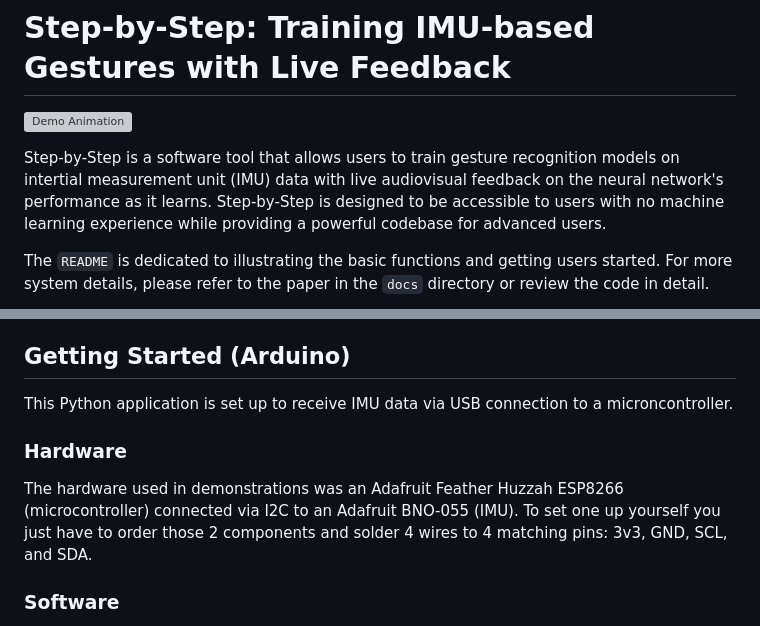
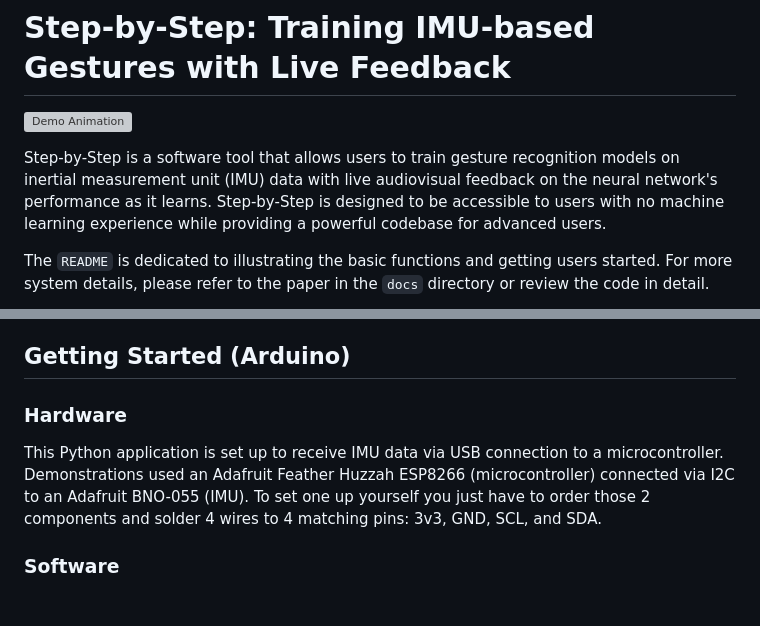
Before and after one commit to MichaelSchnebly/Step-by-Step, a Markdown page: README.md, 2 parts joined by grey strips. Drawn GitHub-style; grey boxes are pictures that could not be loaded.

```diff
--- a/README.md
+++ b/README.md
@@ -1,7 +1,7 @@
 # Step-by-Step: Training IMU-based Gestures with Live Feedback
 ![Demo Animation](docs/figures/realtime_training.gif)
 
-Step-by-Step is a software tool that allows users to train gesture recognition models on intertial measurement unit (IMU) data with live audiovisual feedback on the neural network's performance as it learns. Step-by-Step is designed to be accessible to users with no machine learning experience while providing a powerful codebase for advanced users.
+Step-by-Step is a software tool that allows users to train gesture recognition models on inertial measurement unit (IMU) data with live audiovisual feedback on the neural network's performance as it learns. Step-by-Step is designed to be accessible to users with no machine learning experience while providing a powerful codebase for advanced users.
 
 The `README` is dedicated to illustrating the basic functions and getting users started. For more system details, please refer to the paper in the `docs` directory or review the code in detail.
 
@@ -10,10 +10,8 @@ The `README` is dedicated to illustrating the basic functions and getting users
 
 ## Getting Started (Arduino)
 
-This Python application is set up to receive IMU data via USB connection to a microncontroller.
-
 ### Hardware
-The hardware used in demonstrations was an Adafruit Feather Huzzah ESP8266 (microcontroller) connected via I2C to an Adafruit BNO-055 (IMU). To set one up yourself you just have to order those 2 components and solder 4 wires to 4 matching pins: 3v3, GND, SCL, and SDA.
+This Python application is set up to receive IMU data via USB connection to a microcontroller. Demonstrations used an Adafruit Feather Huzzah ESP8266 (microcontroller) connected via I2C to an Adafruit BNO-055 (IMU). To set one up yourself you just have to order those 2 components and solder 4 wires to 4 matching pins: 3v3, GND, SCL, and SDA.
 
 ### Software
 Assuming you are using the recommended hardware, the simplest way to install the example code on the microcontroller is to use the Arduino IDE. You'll need to download Adafruit's libraries for both the microcontroller and the IMU, then use the IDE to install the example script `arduino/imu.ino` onto the microcontorller. There are copious instructions on how to do all of this online.
```
